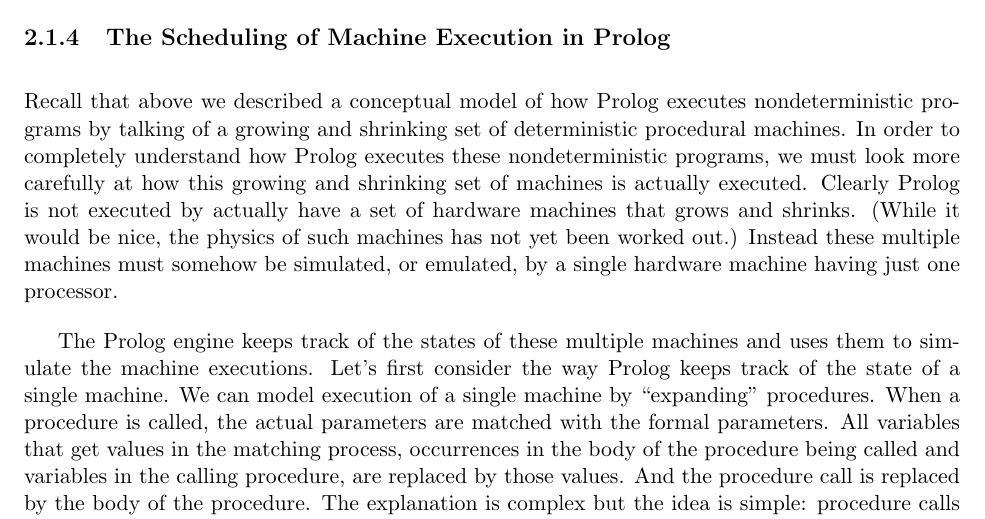
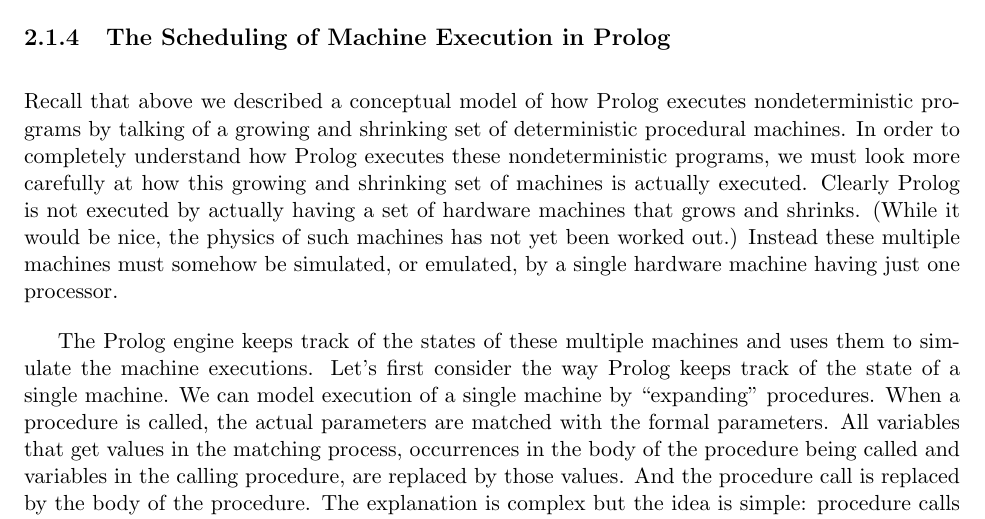
Before and after one commit to SWI-Prolog/tabled-prolog-book, a LaTeX thesis (book.tex, which reads prolog.tex): part of page 24 of 207, cut so that both start at the same text. Compiled offline with LaTeX, dvips and Ghostscript.

Commit message:
Fix typo

```diff
--- a/prolog.tex
+++ b/prolog.tex
@@ -651,7 +651,7 @@ shrinking set of deterministic procedural machines.  In order to
 completely understand how Prolog executes these nondeterministic
 programs, we must look more carefully at how this growing and
 shrinking set of machines is actually executed.  Clearly Prolog is not
-executed by actually have a set of hardware machines that grows and
+executed by actually having a set of hardware machines that grows and
 shrinks.  (While it would be nice, the physics of such machines has
 not yet been worked out.)  Instead these multiple machines must
 somehow be simulated, or emulated, by a single hardware machine having
```
